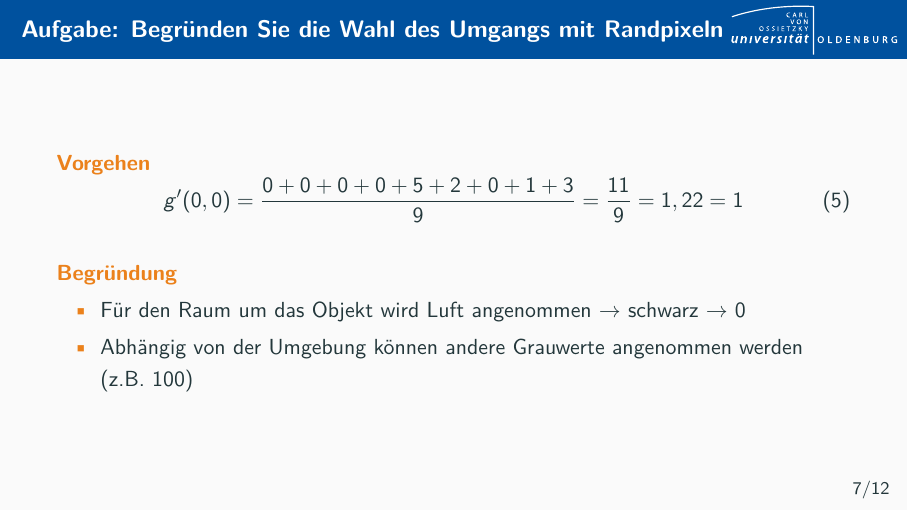
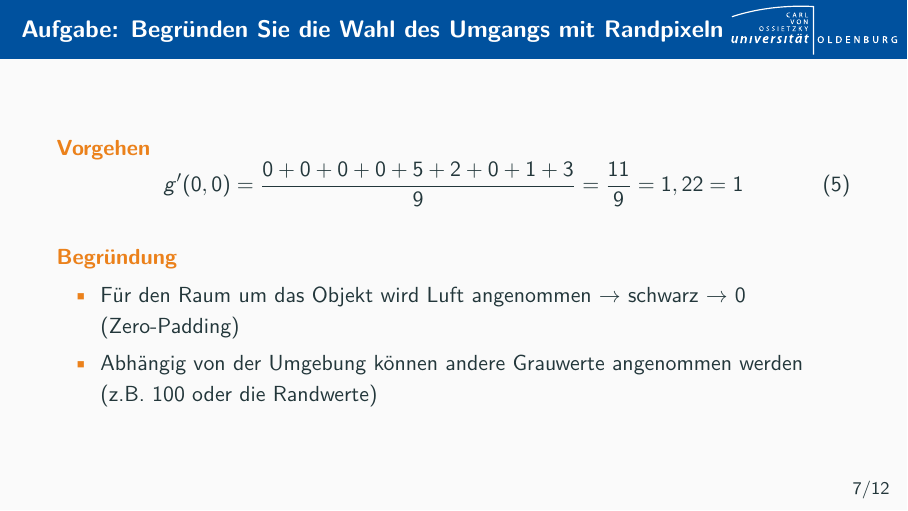
Before and after one commit to Bansause/mt_laplaceOp, LaTeX slides (Presentation/mt_laplaceOp_presentation.tex): page 7 of 12. Compiled offline with pdfLaTeX.

Commit message:
Erwähne Zero-Padding im Beispiel

```diff
--- a/Presentation/mt_laplaceOp_presentation.tex
+++ b/Presentation/mt_laplaceOp_presentation.tex
@@ -234,8 +234,8 @@
     \begin{alertblock}
         {Begründung}
         \begin{itemize}
-            \item Für den Raum um das Objekt wird Luft angenommen $\rightarrow$ schwarz $\rightarrow$ 0
-            \item Abhängig von der Umgebung können andere Grauwerte angenommen werden (z.B. 100)
+            \item Für den Raum um das Objekt wird Luft angenommen $\rightarrow$ schwarz $\rightarrow$ 0 (Zero-Padding)
+            \item Abhängig von der Umgebung können andere Grauwerte angenommen werden (z.B. 100 oder die Randwerte)
         \end{itemize}
     \end{alertblock}
 \end{frame}
```
Also changed, not shown: Presentation/mt_laplaceOp_presentation.pdf.
